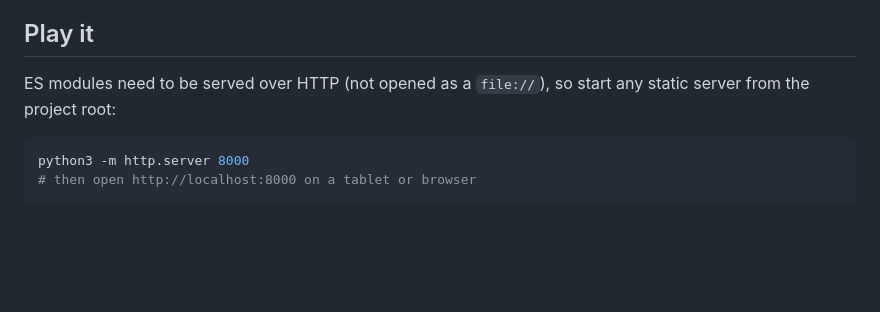
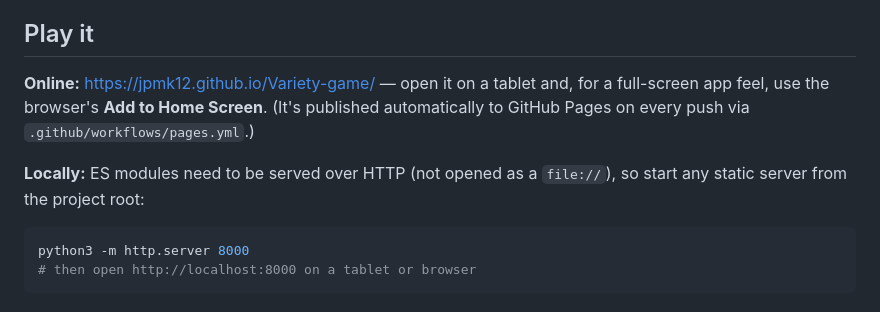
Before and after one commit to jpmk12/Variety-game, a Markdown page: README.md, the part around the change. GitHub-like rendering; blank space fills up the shorter version.

Commit message:
Document live GitHub Pages URL in README
Co-Authored-By: Claude Opus 4.8 <noreply@anthropic.com>
Claude-Session: https://claude.ai/code/session_01PjyiGpu8zwRK5MGAqVBg9X

````diff
--- a/README.md
+++ b/README.md
@@ -17,8 +17,13 @@ dependencies. It hosts anywhere static files can live (e.g. GitHub Pages).
 
 ## Play it
 
-ES modules need to be served over HTTP (not opened as a `file://`), so start any
-static server from the project root:
+**Online:** https://jpmk12.github.io/Variety-game/ — open it on a tablet and,
+for a full-screen app feel, use the browser's **Add to Home Screen**. (It's
+published automatically to GitHub Pages on every push via
+`.github/workflows/pages.yml`.)
+
+**Locally:** ES modules need to be served over HTTP (not opened as a `file://`),
+so start any static server from the project root:
 
 ```bash
 python3 -m http.server 8000
````
